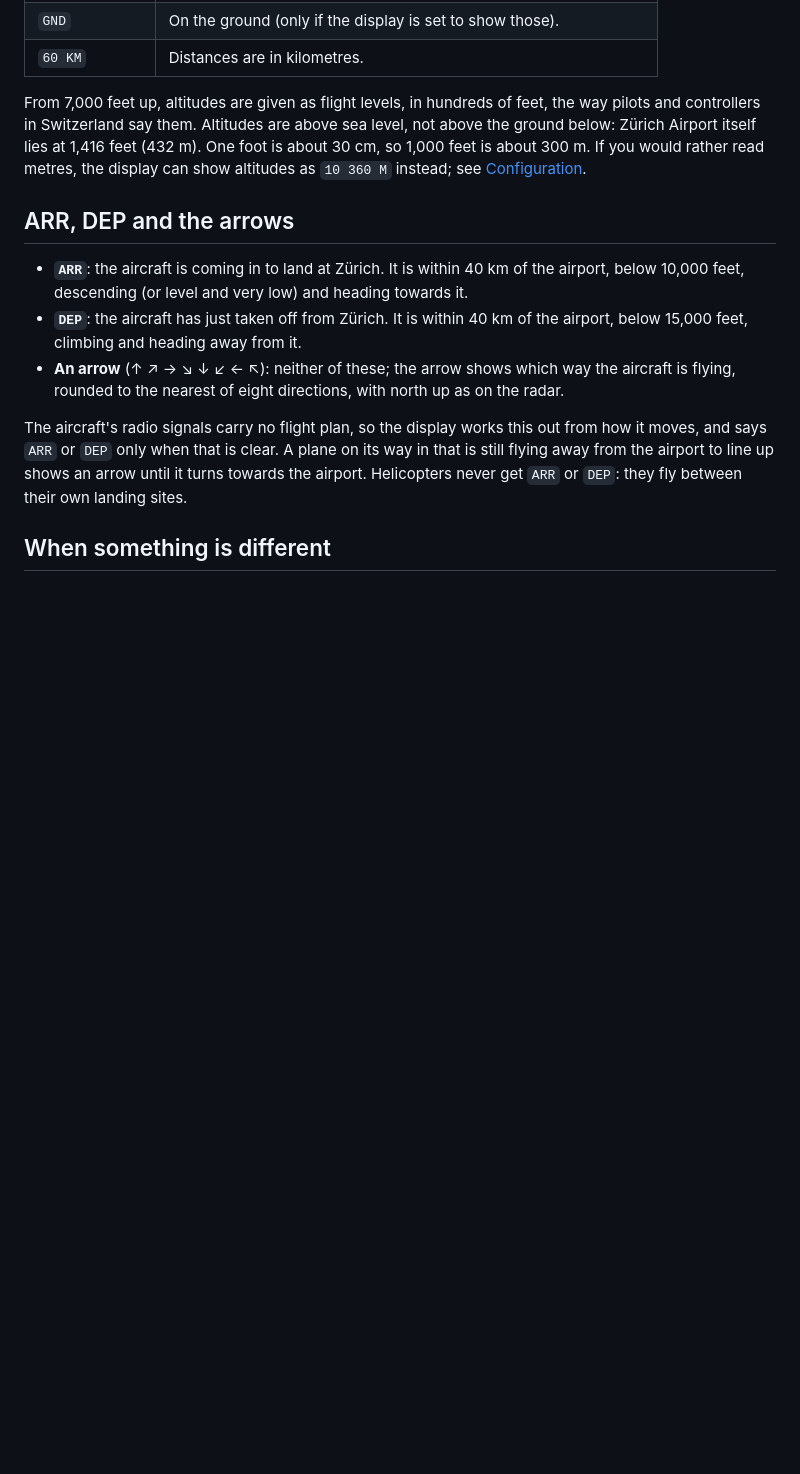
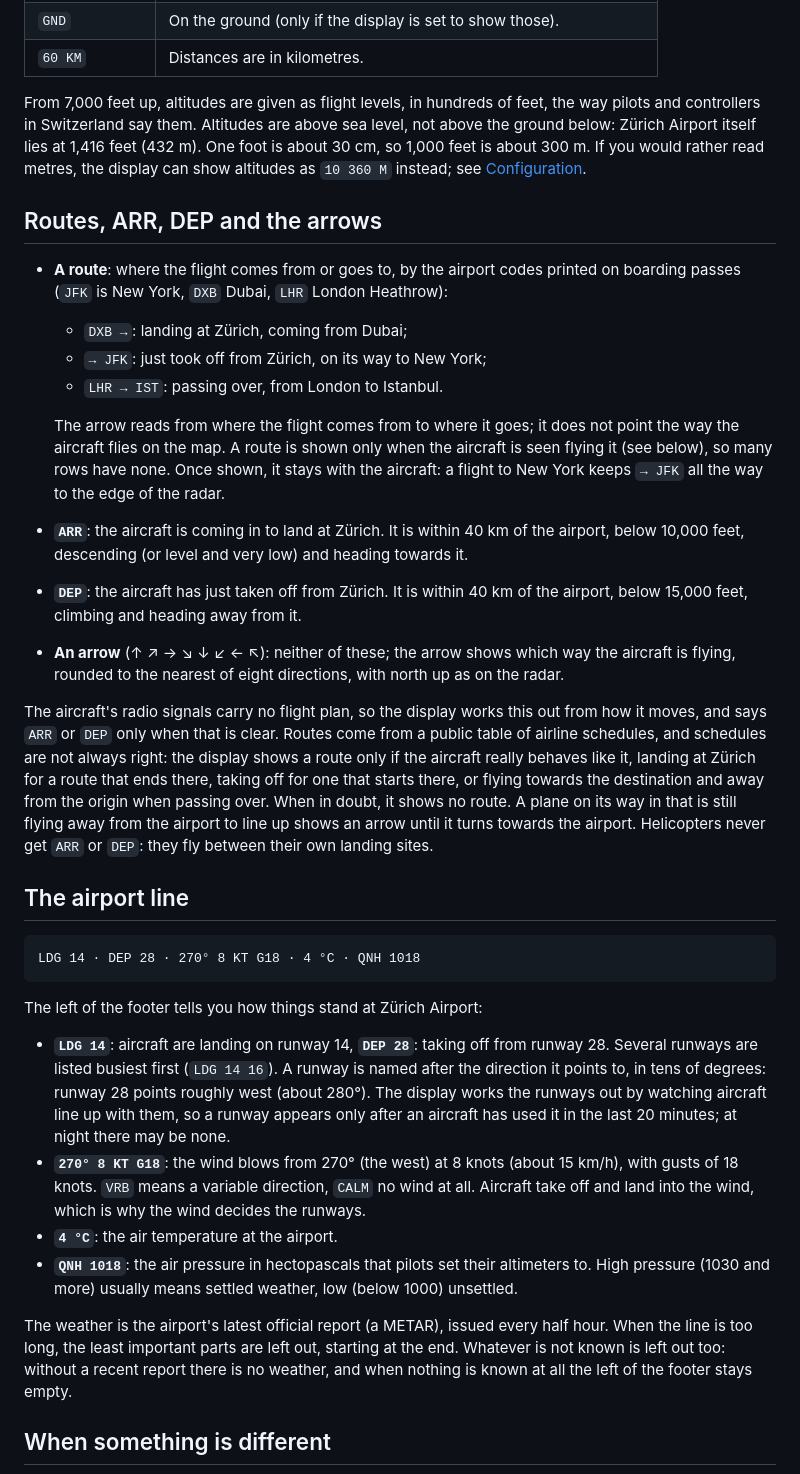
Before and after one commit to nandometzger/zurich-air, a Markdown page: docs/reading-the-display.md, the part around one of its changes. Drawn GitHub-style; blank space fills up the shorter version.

````diff
--- a/docs/reading-the-display.md
+++ b/docs/reading-the-display.md
@@ -128,8 +135,18 @@ the ground below: Zürich Airport itself lies at 1,416 feet (432 m). One foot is
 30 cm, so 1,000 feet is about 300 m. If you would rather read metres, the display can
 show altitudes as `10 360 M` instead; see [Configuration](configuration.md).
 
-## ARR, DEP and the arrows
+## Routes, ARR, DEP and the arrows
 
+- **A route**: where the flight comes from or goes to, by the airport codes printed on
+  boarding passes (`JFK` is New York, `DXB` Dubai, `LHR` London Heathrow):
+  - `DXB →`: landing at Zürich, coming from Dubai;
+  - `→ JFK`: just took off from Zürich, on its way to New York;
+  - `LHR → IST`: passing over, from London to Istanbul.
+
+  The arrow reads from where the flight comes from to where it goes; it does not point
+  the way the aircraft flies on the map. A route is shown only when the aircraft is seen
+  flying it (see below), so many rows have none. Once shown, it stays with the aircraft:
+  a flight to New York keeps `→ JFK` all the way to the edge of the radar.
 - **`ARR`**: the aircraft is coming in to land at Zürich. It is within 40 km of the
   airport, below 10,000 feet, descending (or level and very low) and heading towards it.
 - **`DEP`**: the aircraft has just taken off from Zürich. It is within 40 km of the
@@ -139,10 +156,40 @@ show altitudes as `10 360 M` instead; see [Configuration](configuration.md).
   the radar.
 
 The aircraft's radio signals carry no flight plan, so the display works this out from
-how it moves, and says `ARR` or `DEP` only when that is clear. A plane on its way in
+how it moves, and says `ARR` or `DEP` only when that is clear. Routes come from a public
+table of airline schedules, and schedules are not always right: the display shows a route
+only if the aircraft really behaves like it, landing at Zürich for a route that ends
+there, taking off for one that starts there, or flying towards the destination and away
+from the origin when passing over. When in doubt, it shows no route. A plane on its way in
 that is still flying away from the airport to line up shows an arrow until it turns
 towards the airport. Helicopters never get `ARR` or `DEP`: they fly between their own
 landing sites.
+
+## The airport line
+
+```
+LDG 14 · DEP 28 · 270° 8 KT G18 · 4 °C · QNH 1018
+```
+
+The left of the footer tells you how things stand at Zürich Airport:
+
+- **`LDG 14`**: aircraft are landing on runway 14, **`DEP 28`**: taking off from
+  runway 28. Several runways are listed busiest first (`LDG 14 16`). A runway is named
+  after the direction it points to, in tens of degrees: runway 28 points roughly west
+  (about 280°). The display works the runways out by watching aircraft line up with
+  them, so a runway appears only after an aircraft has used it in the last 20 minutes;
+  at night there may be none.
+- **`270° 8 KT G18`**: the wind blows from 270° (the west) at 8 knots (about 15 km/h),
+  with gusts of 18 knots. `VRB` means a variable direction, `CALM` no wind at all.
+  Aircraft take off and land into the wind, which is why the wind decides the runways.
+- **`4 °C`**: the air temperature at the airport.
+- **`QNH 1018`**: the air pressure in hectopascals that pilots set their altimeters to.
+  High pressure (1030 and more) usually means settled weather, low (below 1000) unsettled.
+
+The weather is the airport's latest official report (a METAR), issued every half hour.
+When the line is too long, the least important parts are left out, starting at the end.
+Whatever is not known is left out too: without a recent report there is no weather, and
+when nothing is known at all the left of the footer stays empty.
 
 ## When something is different
 
````
Also changed, not shown: other parts of docs/reading-the-display.md (+28 -20 lines), docs/configuration.md (+35 -2 lines), docs/images/anatomy.png, docs/images/hero.png, docs/images/preview.png, docs/images/preview@2x.png, docs/images/states.png, docs/images/timelapse.gif, 1 other file.
